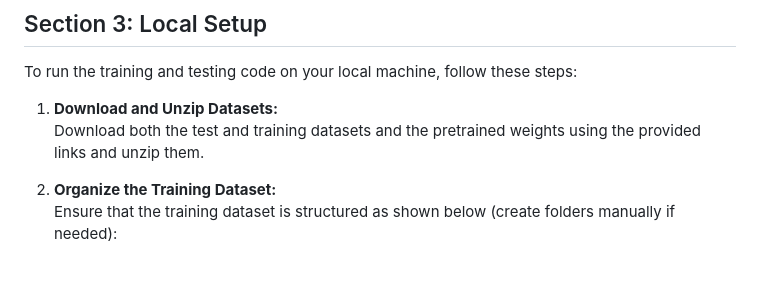
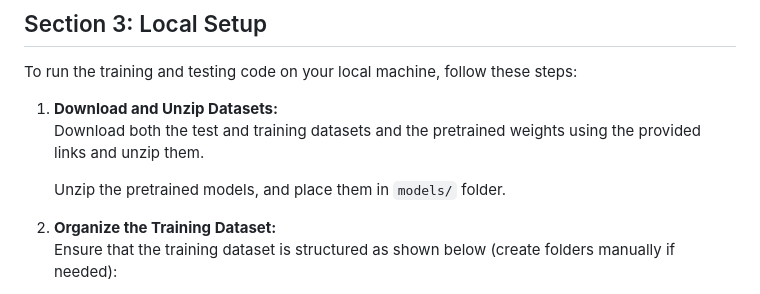
Before and after one commit to nuoxiz/InstructIRWithWeightModulation, a Markdown page: README.md, the part around the change. GitHub-like rendering; blank space fills up the shorter version.

```diff
--- a/README.md
+++ b/README.md
@@ -66,6 +66,8 @@ To run the training and testing code on your local machine, follow these steps:
 1. **Download and Unzip Datasets:**
    Download both the test and training datasets and the pretrained weights using the provided links and unzip them.
 
+   Unzip the pretrained models, and place them in `models/` folder.
+
 2. **Organize the Training Dataset:**
    Ensure that the training dataset is structured as shown below (create folders manually if needed):
 
```
